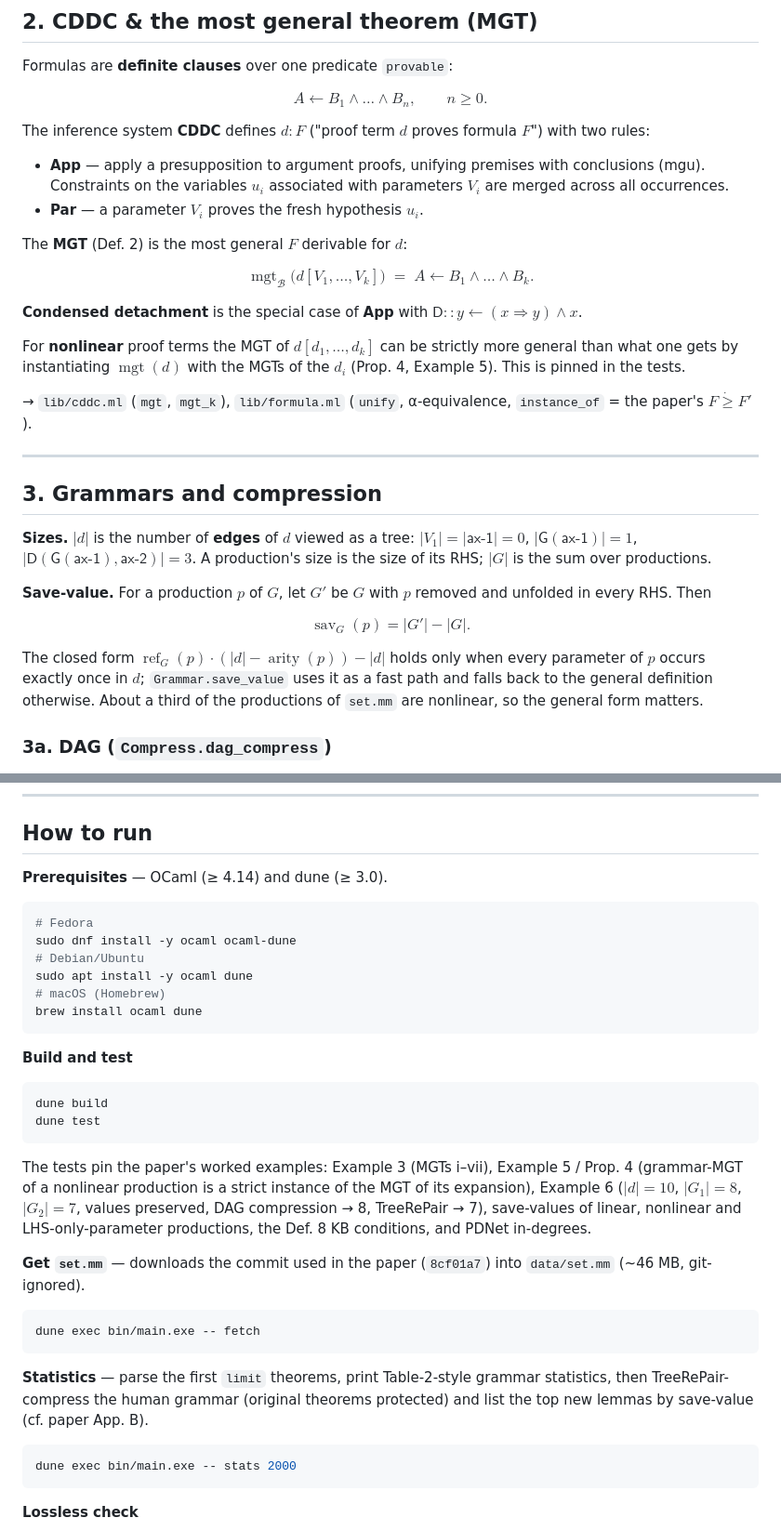
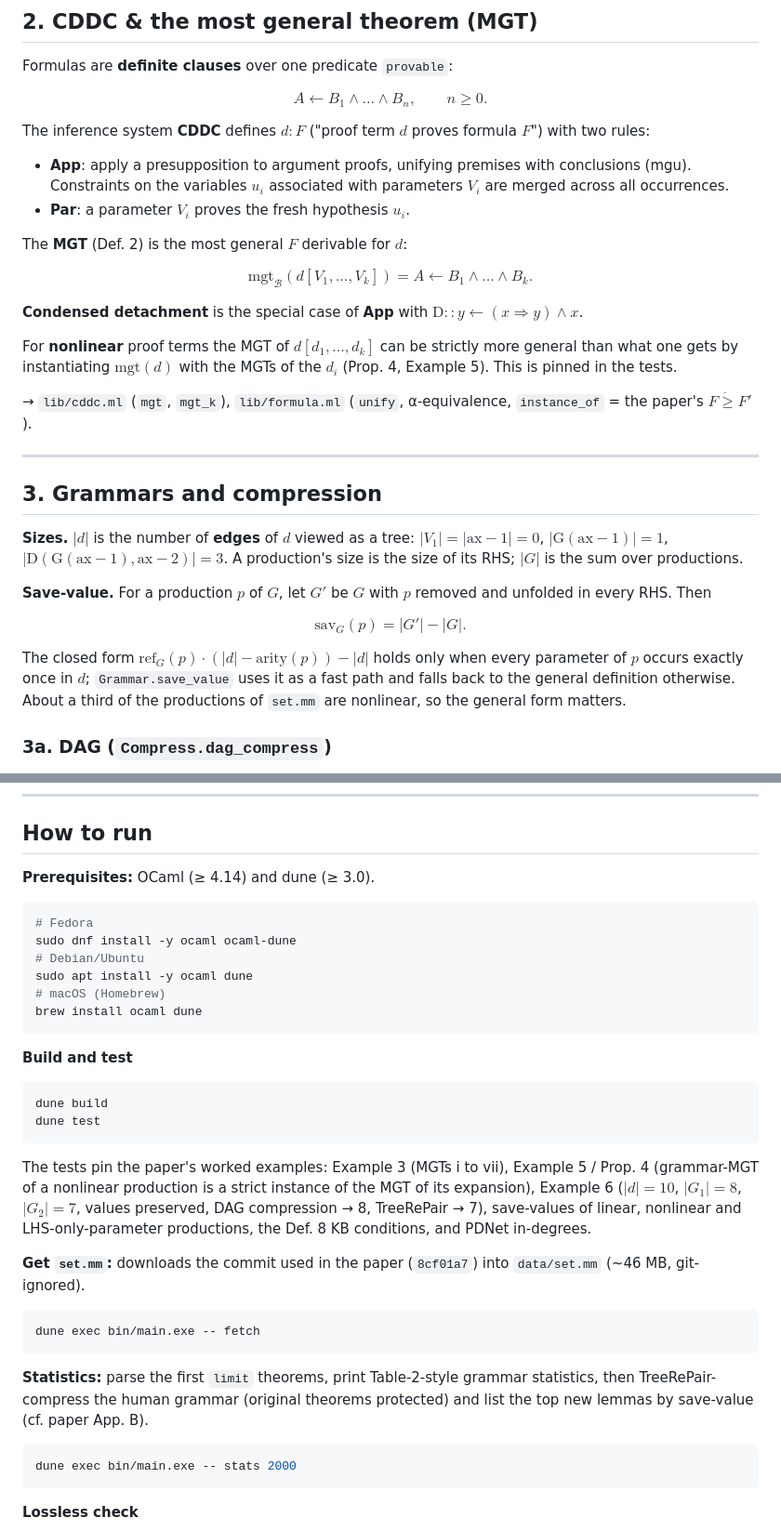
Before and after one commit to zoux89/mini-logic, a Markdown page: README.md, 2 parts joined by grey strips. Shown at 93% size. GitHub-like rendering.

Commit message:
fix README math and punctuation

````diff
--- a/README.md
+++ b/README.md
@@ -62,30 +62,30 @@ $$A \leftarrow B_1 \wedge \dots \wedge B_n, \qquad n \ge 0.$$
 
 The inference system **CDDC** defines $d : F$ ("proof term $d$ proves formula $F$") with two rules:
 
-- **App** — apply a presupposition to argument proofs, unifying premises with conclusions (mgu). Constraints on the variables $u_i$ associated with parameters $V_i$ are merged across all occurrences.
-- **Par** — a parameter $V_i$ proves the fresh hypothesis $u_i$.
+- **App**: apply a presupposition to argument proofs, unifying premises with conclusions (mgu). Constraints on the variables $u_i$ associated with parameters $V_i$ are merged across all occurrences.
+- **Par**: a parameter $V_i$ proves the fresh hypothesis $u_i$.
 
 The **MGT** (Def. 2) is the most general $F$ derivable for $d$:
 
-$$\operatorname{mgt}_{\mathcal B}\big(d[V_1,\dots,V_k]\big) \;=\; A \leftarrow B_1 \wedge \dots \wedge B_k .$$
+$$\mathrm{mgt}_{\mathcal{B}}(d[V_1,\dots,V_k]) = A \leftarrow B_1 \wedge \dots \wedge B_k.$$
 
-**Condensed detachment** is the special case of **App** with $\mathsf D :: y \leftarrow (x \Rightarrow y) \wedge x$.
+**Condensed detachment** is the special case of **App** with $\mathrm{D} :: y \leftarrow (x \Rightarrow y) \wedge x$.
 
-For **nonlinear** proof terms the MGT of $d[d_1,\dots,d_k]$ can be strictly more general than what one gets by instantiating $\operatorname{mgt}(d)$ with the MGTs of the $d_i$ (Prop. 4, Example 5). This is pinned in the tests.
+For **nonlinear** proof terms the MGT of $d[d_1,\dots,d_k]$ can be strictly more general than what one gets by instantiating $\mathrm{mgt}(d)$ with the MGTs of the $d_i$ (Prop. 4, Example 5). This is pinned in the tests.
 
-→ `lib/cddc.ml` (`mgt`, `mgt_k`), `lib/formula.ml` (`unify`, α-equivalence, `instance_of` = the paper's $F \mathrel{\dot\ge} F'$).
+→ `lib/cddc.ml` (`mgt`, `mgt_k`), `lib/formula.ml` (`unify`, α-equivalence, `instance_of` = the paper's $F \dot\geq F'$).
 
 ---
 
 ## 3. Grammars and compression
 
-**Sizes.** $|d|$ is the number of **edges** of $d$ viewed as a tree: $|V_1| = |\mathsf{ax\text{-}1}| = 0$, $|\mathsf G(\mathsf{ax\text{-}1})| = 1$, $|\mathsf D(\mathsf G(\mathsf{ax\text{-}1}), \mathsf{ax\text{-}2})| = 3$. A production's size is the size of its RHS; $|G|$ is the sum over productions.
+**Sizes.** $|d|$ is the number of **edges** of $d$ viewed as a tree: $|V_1| = |\mathrm{ax{-}1}| = 0$, $|\mathrm{G}(\mathrm{ax{-}1})| = 1$, $|\mathrm{D}(\mathrm{G}(\mathrm{ax{-}1}), \mathrm{ax{-}2})| = 3$. A production's size is the size of its RHS; $|G|$ is the sum over productions.
 
 **Save-value.** For a production $p$ of $G$, let $G'$ be $G$ with $p$ removed and unfolded in every RHS. Then
 
-$$\operatorname{sav}_G(p) = |G'| - |G|.$$
+$$\mathrm{sav}_G(p) = |G'| - |G|.$$
 
-The closed form $\operatorname{ref}_G(p)\cdot(|d| - \operatorname{arity}(p)) - |d|$ holds only when every parameter of $p$ occurs exactly once in $d$; `Grammar.save_value` uses it as a fast path and falls back to the general definition otherwise. About a third of the productions of `set.mm` are nonlinear, so the general form matters.
+The closed form $\mathrm{ref}_G(p)\cdot(|d| - \mathrm{arity}(p)) - |d|$ holds only when every parameter of $p$ occurs exactly once in $d$; `Grammar.save_value` uses it as a fast path and falls back to the general definition otherwise. About a third of the productions of `set.mm` are nonlinear, so the general form matters.
 
 ### 3a. DAG (`Compress.dag_compress`)
 Hash-consing → one node per distinct subterm; every subterm referenced more than once becomes an arity-0 production. Minimal **parameter-free** grammar (Example 6: $|G_1| = 8$).
@@ -170,7 +170,7 @@ flowchart TD
 
 ## How to run
 
-**Prerequisites** — OCaml (≥ 4.14) and dune (≥ 3.0).
+**Prerequisites:** OCaml (≥ 4.14) and dune (≥ 3.0).
 
 ```bash
 # Fedora
@@ -188,15 +188,15 @@ dune build
 dune test
 ```
 
-The tests pin the paper's worked examples: Example 3 (MGTs i–vii), Example 5 / Prop. 4 (grammar-MGT of a nonlinear production is a strict instance of the MGT of its expansion), Example 6 ($|d| = 10$, $|G_1| = 8$, $|G_2| = 7$, values preserved, DAG compression → 8, TreeRePair → 7), save-values of linear, nonlinear and LHS-only-parameter productions, the Def. 8 KB conditions, and PDNet in-degrees.
+The tests pin the paper's worked examples: Example 3 (MGTs i to vii), Example 5 / Prop. 4 (grammar-MGT of a nonlinear production is a strict instance of the MGT of its expansion), Example 6 ($|d| = 10$, $|G_1| = 8$, $|G_2| = 7$, values preserved, DAG compression → 8, TreeRePair → 7), save-values of linear, nonlinear and LHS-only-parameter productions, the Def. 8 KB conditions, and PDNet in-degrees.
 
-**Get `set.mm`** — downloads the commit used in the paper (`8cf01a7`) into `data/set.mm` (~46 MB, git-ignored).
+**Get `set.mm`:** downloads the commit used in the paper (`8cf01a7`) into `data/set.mm` (~46 MB, git-ignored).
 
 ```bash
 dune exec bin/main.exe -- fetch
 ```
 
-**Statistics** — parse the first `limit` theorems, print Table-2-style grammar statistics, then TreeRePair-compress the human grammar (original theorems protected) and list the top new lemmas by save-value (cf. paper App. B).
+**Statistics:** parse the first `limit` theorems, print Table-2-style grammar statistics, then TreeRePair-compress the human grammar (original theorems protected) and list the top new lemmas by save-value (cf. paper App. B).
 
 ```bash
 dune exec bin/main.exe -- stats 2000
````
Also changed, not shown: other parts of README.md (+7 -7 lines).
